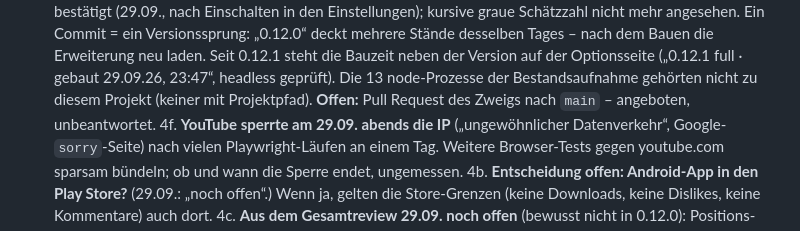
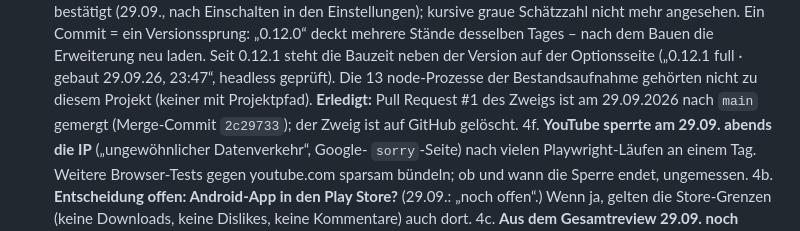
Before and after one commit to mandrael/chrome-youtube-summary-chat, a Markdown page: status.md, the part around the change. GitHub-like rendering.

Commit message:
status.md: Pull Request #1 als gemergt eintragen
Punkt 4e sagte noch "Offen: Pull Request des Zweigs nach main - angeboten,
unbeantwortet". PR #1 ist am 29.09.2026 gemergt (Merge-Commit 2c29733), der
Zweig auf GitHub geloescht. Nur Dokumentation, kein Versionssprung.

Co-Authored-By: Claude Sonnet 5.5 <noreply@anthropic.com>
Claude-Session: https://claude.ai/code/session_0111XfboMoi1haLNExiGVPRu

```diff
--- a/status.md
+++ b/status.md
@@ -105,8 +105,8 @@ store) und die Debug-APK nach `releases/` (nur lokal, in `.gitignore`).
    Tages – nach dem Bauen die Erweiterung neu laden. Seit 0.12.1 steht die
    Bauzeit neben der Version auf der Optionsseite („0.12.1 full · gebaut 29.09.26, 23:47“,
    headless geprüft). Die 13 node-Prozesse der Bestandsaufnahme gehörten nicht zu diesem
-   Projekt (keiner mit Projektpfad). **Offen:** Pull Request des Zweigs
-   nach `main` – angeboten, unbeantwortet.
+   Projekt (keiner mit Projektpfad). **Erledigt:** Pull Request #1 des Zweigs ist am
+   29.09.2026 nach `main` gemergt (Merge-Commit `2c29733`); der Zweig ist auf GitHub gelöscht.
 4f. **YouTube sperrte am 29.09. abends die IP** („ungewöhnlicher Datenverkehr“, Google-
    `sorry`-Seite) nach vielen Playwright-Läufen an einem Tag. Weitere Browser-Tests gegen
    youtube.com sparsam bündeln; ob und wann die Sperre endet, ungemessen.
```
